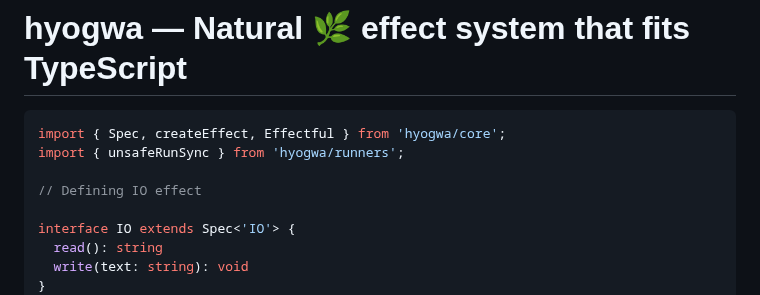
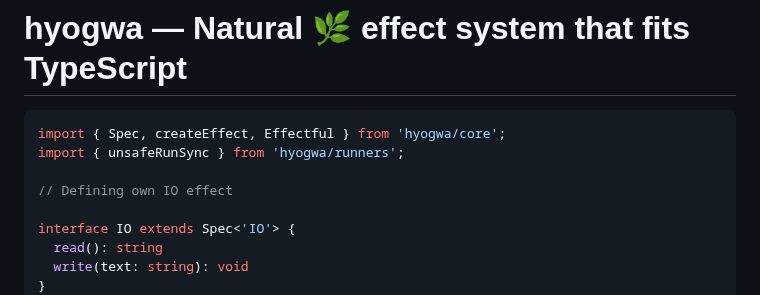
Before and after one commit to ENvironmentSet/hyogwa, a Markdown page: README.md, the part around the change. Drawn GitHub-style.

Commit message:
update comment in title example

```diff
--- a/README.md
+++ b/README.md
@@ -4,7 +4,7 @@
 import { Spec, createEffect, Effectful } from 'hyogwa/core';
 import { unsafeRunSync } from 'hyogwa/runners';
 
-// Defining IO effect
+// Defining own IO effect
 
 interface IO extends Spec<'IO'> {
   read(): string
```
